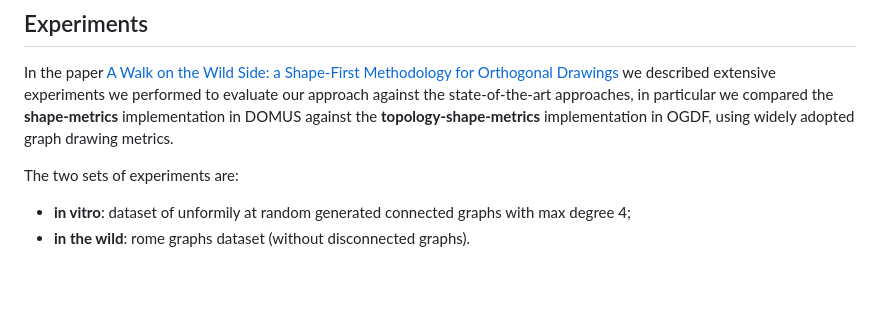
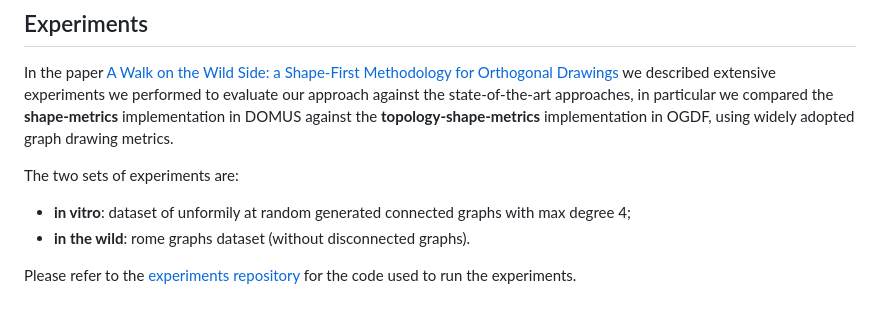
Before and after one commit to shape-metrics/domus, a Markdown page: README.md, the part around the change. GitHub-like rendering; blank space fills up the shorter version.

```diff
--- a/README.md
+++ b/README.md
@@ -51,3 +51,5 @@ In the paper [A Walk on the Wild Side: a Shape-First Methodology for Orthogonal
 The two sets of experiments are:
   - **in vitro**: dataset of unformily at random generated connected graphs with max degree 4;
   - **in the wild**: rome graphs dataset (without disconnected graphs).
+
+Please refer to the [experiments repository](https://github.com/shape-metrics/experiments) for the code used to run the experiments.
```
